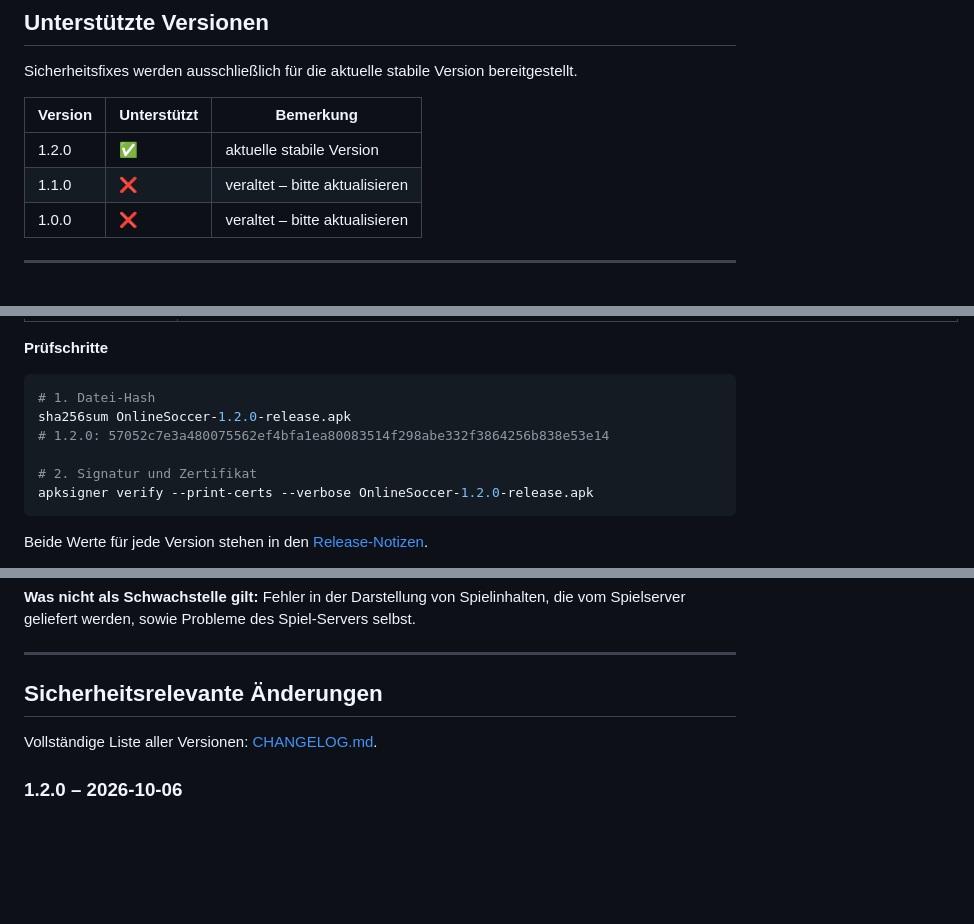
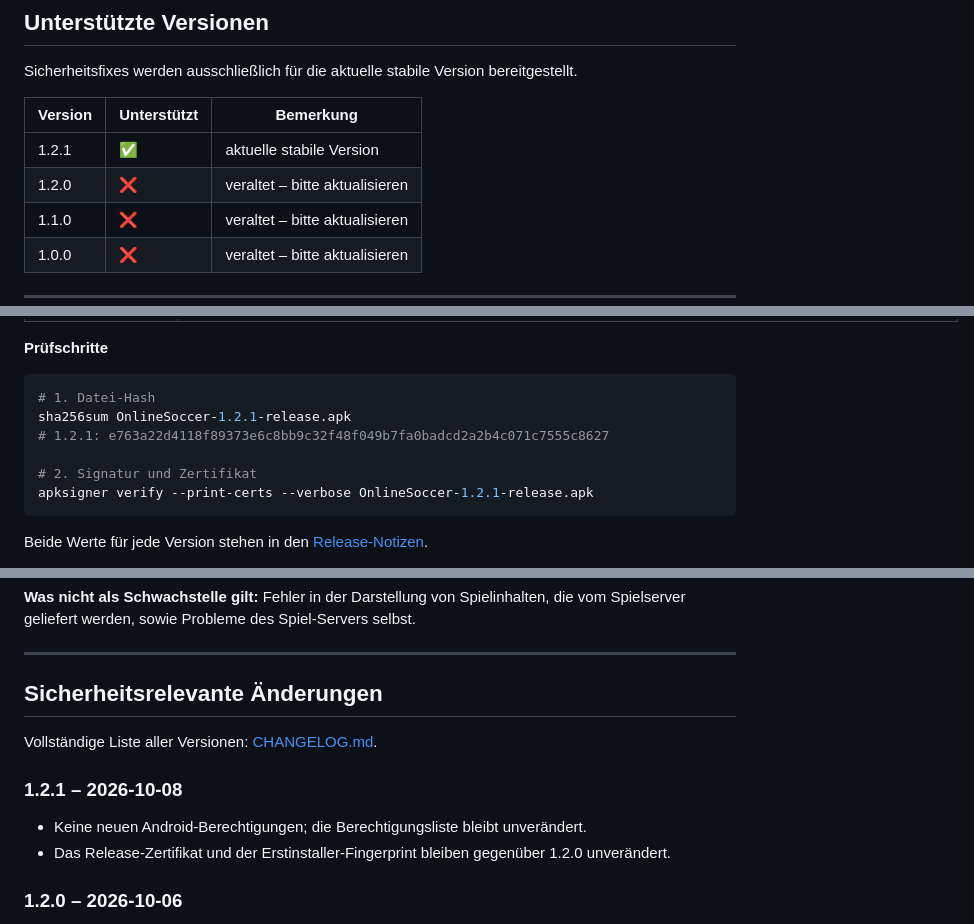
Before and after one commit to barezi5527/OnlineSoccer-Download, a Markdown page: SECURITY.md, 3 parts joined by grey strips. Rendered like a GitHub page; blank space fills up the shorter version.

````diff
--- a/SECURITY.md
+++ b/SECURITY.md
@@ -33,7 +33,8 @@ Sicherheitsfixes werden ausschließlich für die aktuelle stabile Version bereit
 
 | Version | Unterstützt | Bemerkung |
 |---|---|---|
-| 1.2.0 | ✅ | aktuelle stabile Version |
+| 1.2.1 | ✅ | aktuelle stabile Version |
+| 1.2.0 | ❌ | veraltet – bitte aktualisieren |
 | 1.1.0 | ❌ | veraltet – bitte aktualisieren |
 | 1.0.0 | ❌ | veraltet – bitte aktualisieren |
 
@@ -116,11 +117,11 @@ Debug-Signatur). Damit kannst du jederzeit prüfen, ob die Datei echt und unver
 
 ```bash
 # 1. Datei-Hash
-sha256sum OnlineSoccer-1.2.0-release.apk
-# 1.2.0: 57052c7e3a480075562ef4bfa1ea80083514f298abe332f3864256b838e53e14
+sha256sum OnlineSoccer-1.2.1-release.apk
+# 1.2.1: e763a22d4118f89373e6c8bb9c32f48f049b7fa0badcd2a2b4c071c7555c8627
 
 # 2. Signatur und Zertifikat
-apksigner verify --print-certs --verbose OnlineSoccer-1.2.0-release.apk
+apksigner verify --print-certs --verbose OnlineSoccer-1.2.1-release.apk
 ```
 
 Beide Werte für jede Version stehen in den [Release-Notizen](https://github.com/barezi5527/OnlineSoccer-Download/releases).
@@ -197,6 +198,11 @@ Spielserver geliefert werden, sowie Probleme des Spiel-Servers selbst.
 
 Vollständige Liste aller Versionen: [CHANGELOG.md](CHANGELOG.md).
 
+### 1.2.1 – 2026-10-08
+
+- Keine neuen Android-Berechtigungen; die Berechtigungsliste bleibt unverändert.
+- Das Release-Zertifikat und der Erstinstaller-Fingerprint bleiben gegenüber 1.2.0 unverändert.
+
 ### 1.2.0 – 2026-10-06
 
 - Keine neuen Android-Berechtigungen; die Berechtigungsliste bleibt unverändert.
````
Also changed, not shown: other parts of SECURITY.md (+1 -1 lines), CHANGELOG.md (+20 -1 lines), README.md (+11 -11 lines).
